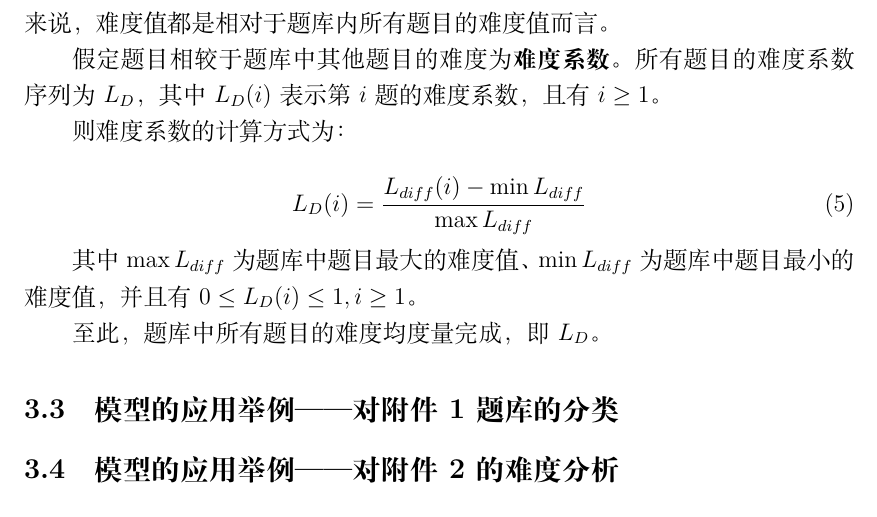
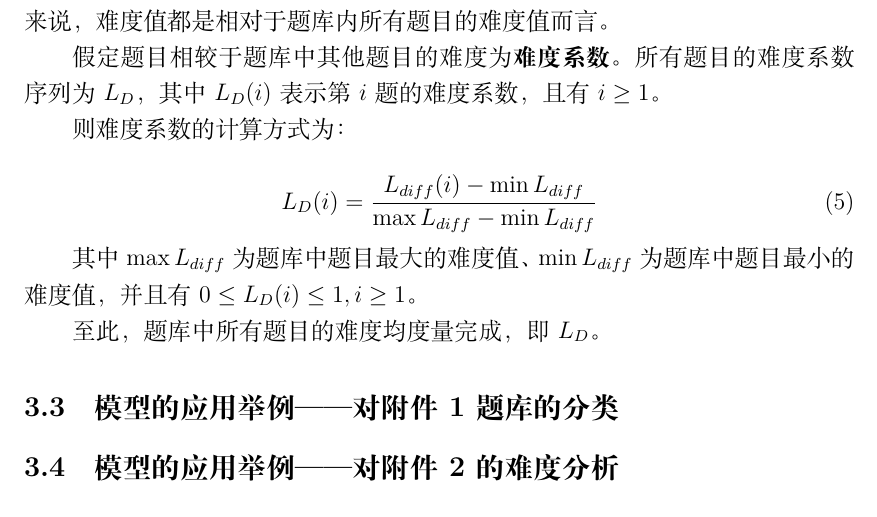
Before and after one commit to hereismg/EstimatApplicationQuestion, a LaTeX document (paper.tex, which reads src/C-Solution.tex): part of page 14 of 15, cut so that both start at the same text. Compiled offline with XeLaTeX.

Commit message:
现在应该没问题了

```diff
--- a/src/C-Solution.tex
+++ b/src/C-Solution.tex
@@ -202,7 +202,7 @@ L_D(i) =
     \frac{
         L_{diff}(i) - \min L_{diff}
     } {
-        \max L_{diff}
+        \max L_{diff} - \min L_{diff}
     }
 \end{equation}
 
```
